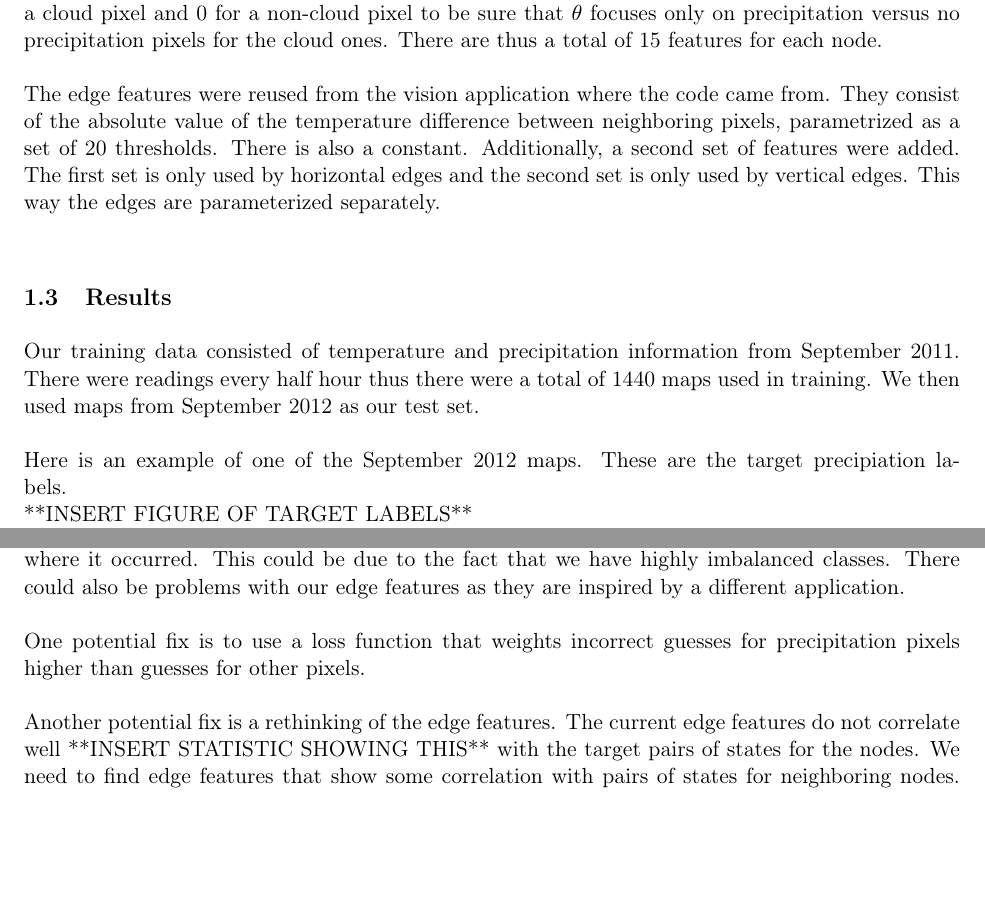
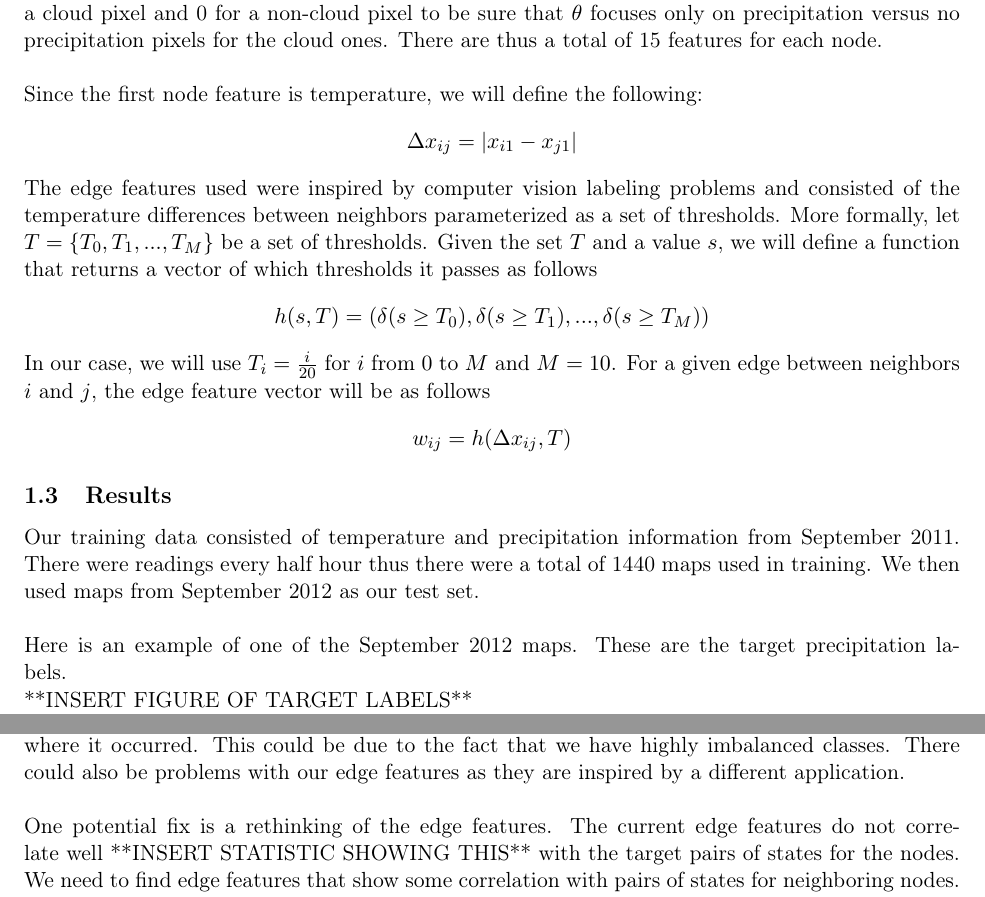
Before and after one commit to zackattacknyu/CS274BProject, a LaTeX document (masterWriteUp.tex, which reads zackWriteUp/crfPart.tex): two parts of page 2 of 3, joined at a grey line, cut so that both start at the same text, the shorter picture padded with empty space. Compiled offline with pdfLaTeX.

Commit message:
more work on write-up

```diff
--- a/zackWriteUp/crfPart.tex
+++ b/zackWriteUp/crfPart.tex
@@ -31,13 +31,24 @@ Here $\mu$ signfies the accuracy of the clique marginal. For learning, we used t
 
 The features associated with each node consist of the temperature as well as the 12 cloud patch features from the CCS data. There is one additional feature that is a constant. The cloud patch features are zero when there is no cloud. Additionally, we added an additional feature that is 1 for a cloud pixel and 0 for a non-cloud pixel to be sure that $\theta$ focuses only on precipitation versus no precipitation pixels for the cloud ones. There are thus a total of 15 features for each node. \\
 \\
-The edge features were reused from the vision application where the code came from. They consist of the absolute value of the temperature difference between neighboring pixels, parametrized as a set of 20 thresholds. There is also a constant. Additionally, a second set of features were added. The first set is only used by horizontal edges and the second set is only used by vertical edges. This way the edges are parameterized separately.
+Since the first node feature is temperature, we will define the following:
+\[
+\Delta x_{ij} = |x_{i1} - x_{j1}|
+\]
+The edge features used were inspired by computer vision labeling problems and consisted of the temperature differences between neighbors parameterized as a set of thresholds. More formally, let $T = \{ T_0 , T_1, ..., T_M \}$ be a set of thresholds. Given the set $T$ and a value $s$, we will define a function that returns a vector of which thresholds it passes as follows
+\[
+h(s,T) = ( \delta (s \geq T_0), \delta (s \geq T_1), ..., \delta (s \geq T_M))
+\]
+In our case, we will use $T_i = \frac{i}{20}$ for $i$ from $0$ to $M$ and $M=10$. For a given edge between neighbors $i$ and $j$, the edge feature vector will be as follows
+\[
+w_{ij} = h( \Delta x_{ij}, T)
+\]
 
 \subsection{Results}
 
 Our training data consisted of temperature and precipitation information from September 2011. There were readings every half hour thus there were a total of 1440 maps used in training. We then used maps from September 2012 as our test set. \\
 \\
-Here is an example of one of the September 2012 maps. These are the target precipiation labels. \\
+Here is an example of one of the September 2012 maps. These are the target precipitation labels. \\
 **INSERT FIGURE OF TARGET LABELS**\\
 Here are the marginal probabilities of rainfall across the image.\\
 **INSERT FIGURE OF RAINFALL PROBS**\\
@@ -52,6 +63,4 @@ Here are some of the statistics \\
 
 There are problems with this model. There is low probability of precipitation even in the pixels where it occurred. This could be due to the fact that we have highly imbalanced classes. There could also be problems with our edge features as they are inspired by a different application. \\
 \\
-One potential fix is to use a loss function that weights incorrect guesses for precipitation pixels higher than guesses for other pixels. \\
-\\
-Another potential fix is a rethinking of the edge features. The current edge features do not correlate well **INSERT STATISTIC SHOWING THIS** with the target pairs of states for the nodes. We need to find edge features that show some correlation with pairs of states for neighboring nodes. One idea is to use the temperature difference but only for the cloud pixels. Another idea is to use one of the cloud patch features. We could also use a combination of mean temperature between pixels and difference between them.
+One potential fix is a rethinking of the edge features. The current edge features do not correlate well **INSERT STATISTIC SHOWING THIS** with the target pairs of states for the nodes. We need to find edge features that show some correlation with pairs of states for neighboring nodes. One idea is to use the temperature difference but only for the cloud pixels. Another idea is to use one of the cloud patch features. We could also use a combination of mean temperature between pixels and difference between them.
```
Also changed, not shown: masterWriteUp.tex (+2 -2 lines).
